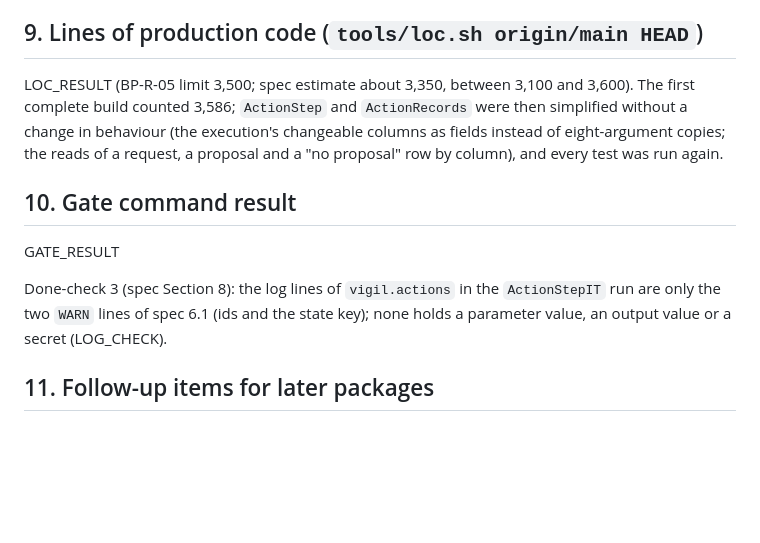
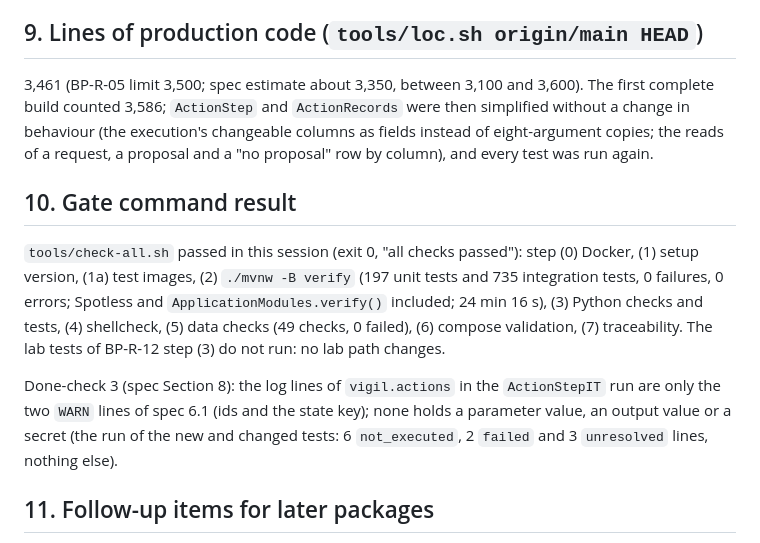
Before and after one commit to awadoodatevam/vigil, a Markdown page: docs/packages/P-24-report.md, the part around the change. Rendered like a GitHub page; blank space fills up the shorter version.

Commit message:
P-24: record the gate result and line count in the report
Co-Authored-By: Claude Opus 5.5 <noreply@anthropic.com>
Claude-Session: https://claude.ai/code/session_01FA5AiP7MA4XjTHXGJiZrwg

```diff
--- a/docs/packages/P-24-report.md
+++ b/docs/packages/P-24-report.md
@@ -89,13 +89,13 @@ None: the spec has no owner-run steps. The Action step ran the demo action on th
 
 ## 9. Lines of production code (`tools/loc.sh origin/main HEAD`)
 
-LOC_RESULT (BP-R-05 limit 3,500; spec estimate about 3,350, between 3,100 and 3,600). The first complete build counted 3,586; `ActionStep` and `ActionRecords` were then simplified without a change in behaviour (the execution's changeable columns as fields instead of eight-argument copies; the reads of a request, a proposal and a "no proposal" row by column), and every test was run again.
+3,461 (BP-R-05 limit 3,500; spec estimate about 3,350, between 3,100 and 3,600). The first complete build counted 3,586; `ActionStep` and `ActionRecords` were then simplified without a change in behaviour (the execution's changeable columns as fields instead of eight-argument copies; the reads of a request, a proposal and a "no proposal" row by column), and every test was run again.
 
 ## 10. Gate command result
 
-GATE_RESULT
+`tools/check-all.sh` passed in this session (exit 0, "all checks passed"): step (0) Docker, (1) setup version, (1a) test images, (2) `./mvnw -B verify` (197 unit tests and 735 integration tests, 0 failures, 0 errors; Spotless and `ApplicationModules.verify()` included; 24 min 16 s), (3) Python checks and tests, (4) shellcheck, (5) data checks (49 checks, 0 failed), (6) compose validation, (7) traceability. The lab tests of BP-R-12 step (3) do not run: no lab path changes.
 
-Done-check 3 (spec Section 8): the log lines of `vigil.actions` in the `ActionStepIT` run are only the two `WARN` lines of spec 6.1 (ids and the state key); none holds a parameter value, an output value or a secret (LOG_CHECK).
+Done-check 3 (spec Section 8): the log lines of `vigil.actions` in the `ActionStepIT` run are only the two `WARN` lines of spec 6.1 (ids and the state key); none holds a parameter value, an output value or a secret (the run of the new and changed tests: 6 `not_executed`, 2 `failed` and 3 `unresolved` lines, nothing else).
 
 ## 11. Follow-up items for later packages
 
```
